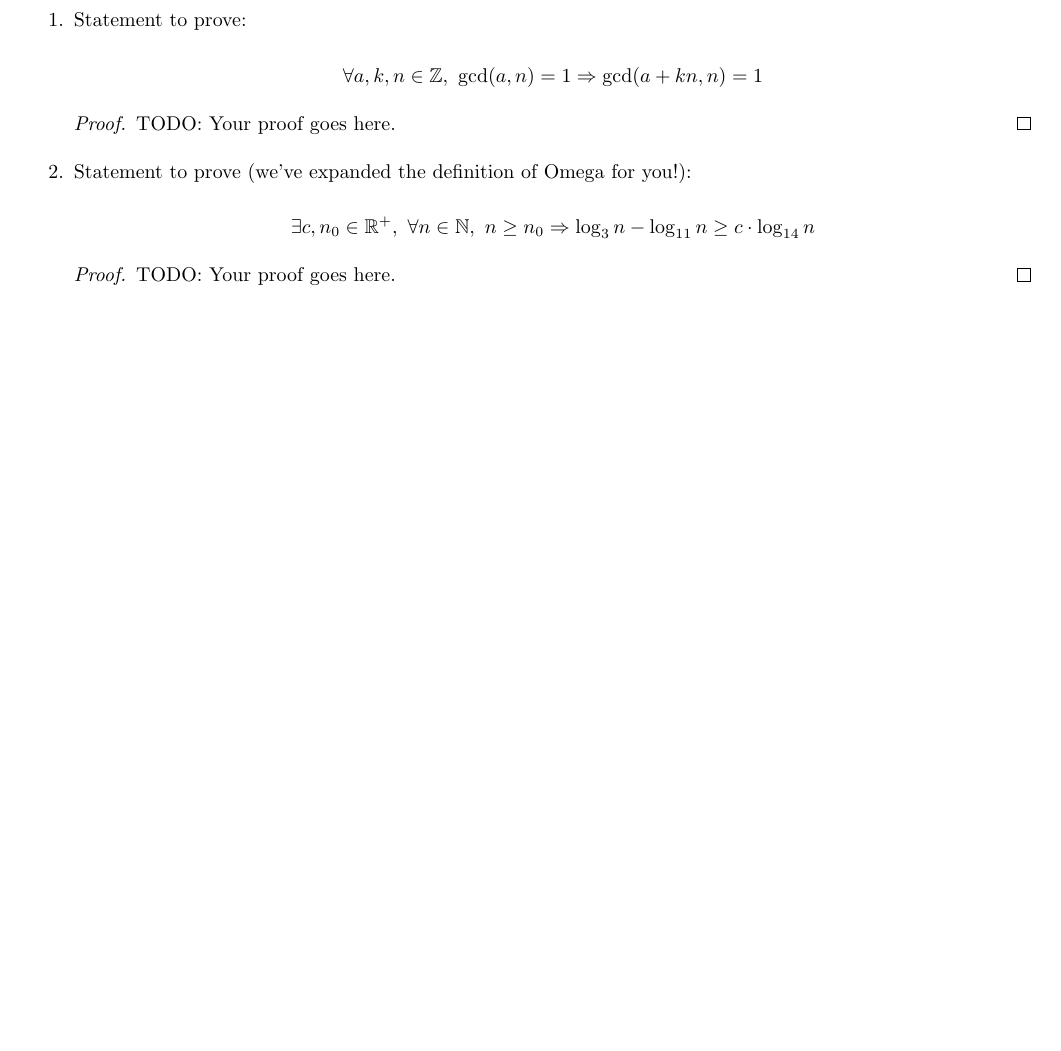
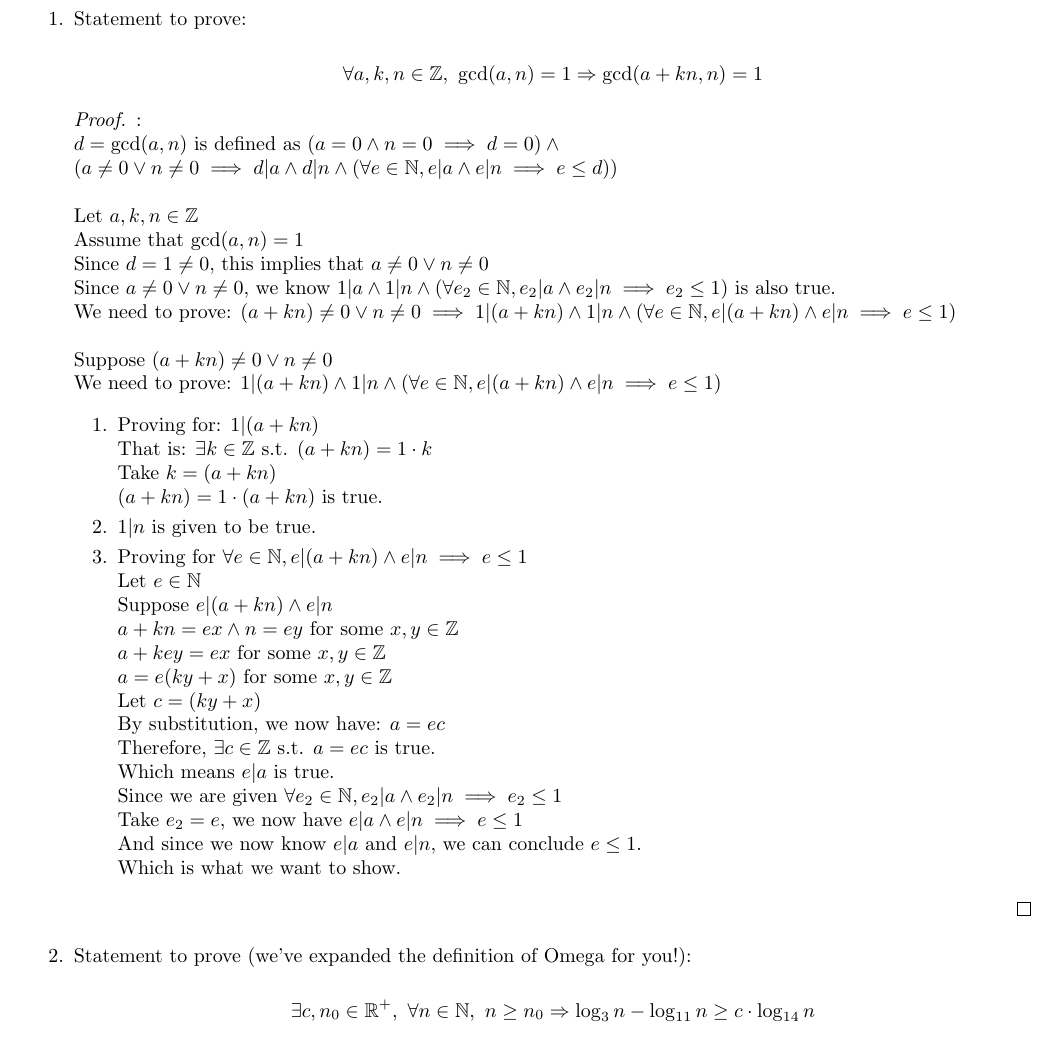
Before and after one commit to hykilpikonna/CSC110, a LaTeX problem sheet (assignments/a4/a4.tex): part of page 1 of 3 before the commit and part of page 1 of 4 after it, cut so that both start at the same text, the shorter picture padded with empty space. Compiled offline with pdfLaTeX.

Commit message:
[+] P1 proof

```diff
--- a/assignments/a4/a4.tex
+++ b/assignments/a4/a4.tex
@@ -27,8 +27,43 @@
 
 $$\forall a, k, n \in \Z,~ \gcd(a, n) = 1 \Rightarrow \gcd(a + kn, n) = 1$$
 
-\begin{proof}
-TODO: Your proof goes here.
+\begin{proof} : \\
+$d = \gcd(a,n)$ is defined as $(a=0 \land n=0 \implies d=0) \land \\ (a \neq 0 \lor n \neq 0 \implies d | a \land d | n \land (\forall e \in \N, e | a \land e | n \implies e \le d))$ \\
+\\
+Let $a,k,n \in \Z$ \\
+Assume that $\gcd(a,n) = 1$ \\
+Since $d = 1 \neq 0$, this implies that $a \neq 0 \lor n \neq 0$ \\
+Since $a \neq 0 \lor n \neq 0$, we know $1 | a \land 1 | n \land (\forall e_2 \in \N, e_2 | a \land e_2 | n \implies e_2 \le 1)$ is also true. \\
+We need to prove: $(a + kn) \neq 0 \lor n \neq 0 \implies 1 | (a + kn) \land 1 | n \land (\forall e \in \N, e | (a + kn) \land e | n \implies e \le 1)$ \\
+\\
+Suppose $(a + kn) \neq 0 \lor n \neq 0$ \\
+We need to prove: $1 | (a + kn) \land 1 | n \land (\forall e \in \N, e | (a + kn) \land e | n \implies e \le 1)$
+
+\begin{enumerate}
+    \item[1.] Proving for: $1 | (a + kn)$ \\
+        That is: $\exists k \in \Z$ s.t. $(a + kn) = 1 \cdot k$ \\
+        Take $k = (a + kn)$ \\
+        $(a + kn) = 1 \cdot (a + kn)$ is true.
+
+    \item[2.] $1 | n$ is given to be true.
+
+    \item[3.] Proving for $\forall e \in \N, e | (a + kn) \land e | n \implies e \le 1$ \\
+        Let $e \in \N$ \\
+        Suppose $e | (a + kn) \land e | n$ \\
+        $a + kn = ex \land n = ey$ for some $x,y \in \Z$ \\
+        $a + key = ex$ for some $x,y \in \Z$ \\
+        $a = e(ky + x)$ for some $x,y \in \Z$ \\
+        Let $c = (ky + x)$ \\
+        By substitution, we now have: $a = ec$ \\
+        Therefore, $\exists c \in \Z$ s.t. $a = ec$ is true. \\
+        Which means $e | a$ is true. \\
+        Since we are given $\forall e_2 \in \N, e_2 | a \land e_2 | n \implies e_2 \le 1$ \\
+        Take $e_2 = e$, we now have $e | a \land e | n \implies e \le 1$ \\
+        And since we now know $e | a$ and $e | n$, we can conclude $e \le 1$. \\
+        Which is what we want to show.
+\end{enumerate}
+
+
 \end{proof}
 
 \item[2.] Statement to prove (we've expanded the definition of Omega for you!):
```
